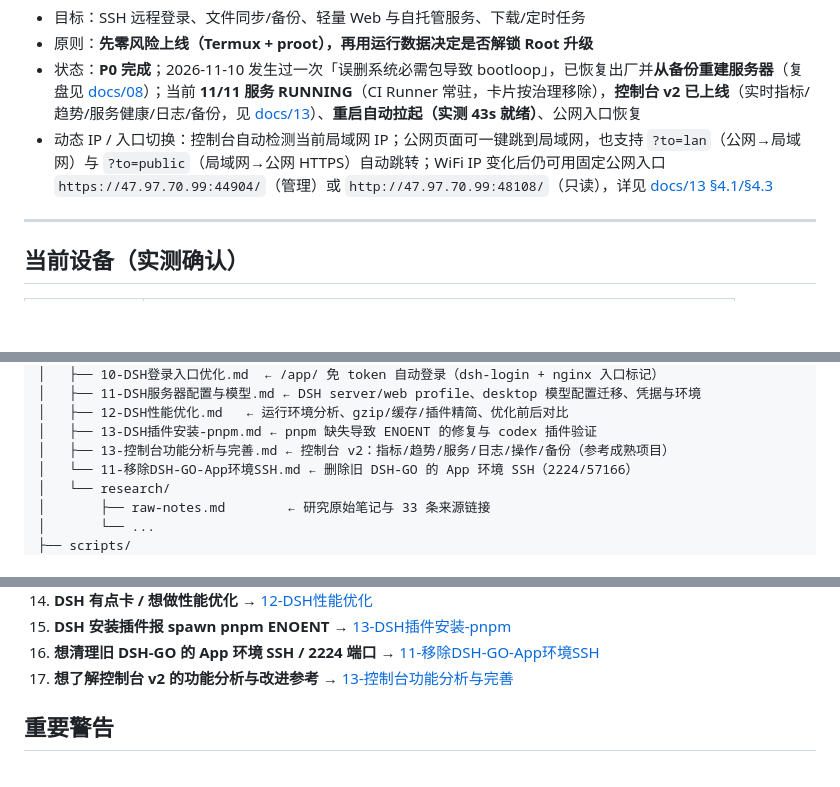
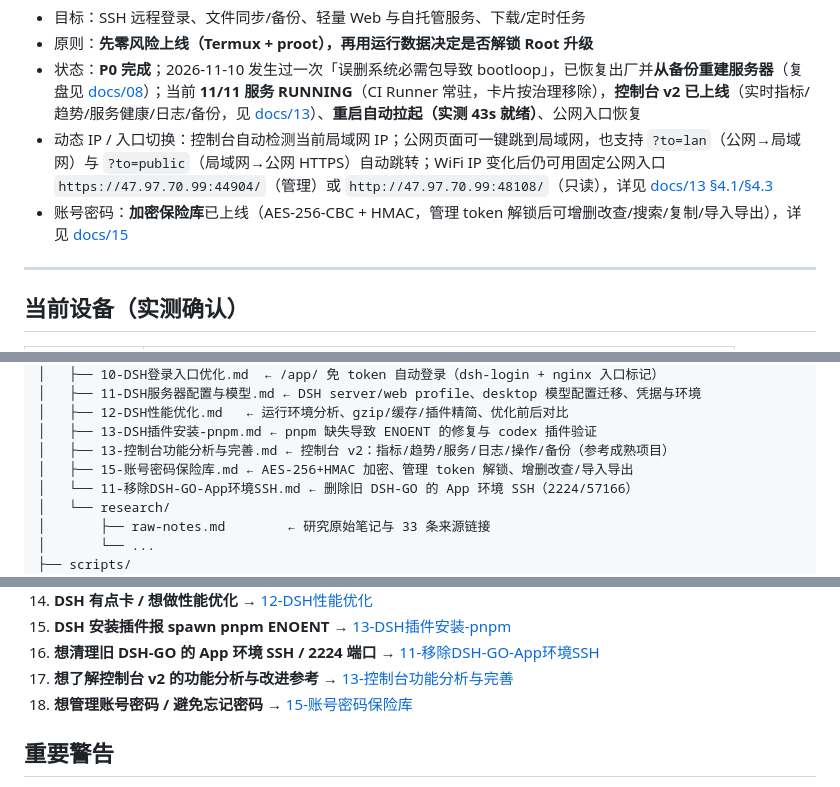
Before and after one commit to qingxuan233/haydn-server, a Markdown page: README.md, 3 parts joined by grey strips. Drawn GitHub-style; blank space fills up the shorter version.

Commit message:
新增账号密码保险库：AES-256-CBC+HMAC 加密、管理 token+HTTPS/局域网门禁、增删改查/搜索/复制/导入导出/审计；新增 docs/15

```diff
--- a/README.md
+++ b/README.md
@@ -6,6 +6,7 @@
 - 原则：**先零风险上线（Termux + proot），再用运行数据决定是否解锁 Root 升级**
 - 状态：**P0 完成**；2026-11-10 发生过一次「误删系统必需包导致 bootloop」，已恢复出厂并**从备份重建服务器**（复盘见 [docs/08](docs/08-事故复盘与重置重建报告.md)）；当前 **11/11 服务 RUNNING**（CI Runner 常驻，卡片按治理移除），**控制台 v2 已上线**（实时指标/趋势/服务健康/日志/备份，见 [docs/13](docs/13-控制台功能分析与完善.md)）、**重启自动拉起（实测 43s 就绪）**、公网入口恢复
 - 动态 IP / 入口切换：控制台自动检测当前局域网 IP；公网页面可一键跳到局域网，也支持 `?to=lan`（公网→局域网）与 `?to=public`（局域网→公网 HTTPS）自动跳转；WiFi IP 变化后仍可用固定公网入口 `https://47.97.70.99:44904/`（管理）或 `http://47.97.70.99:48108/`（只读），详见 [docs/13 §4.1/§4.3](docs/13-控制台功能分析与完善.md#41-动态-ip-兼容wifi-dhcp)
+- 账号密码：**加密保险库**已上线（AES-256-CBC + HMAC，管理 token 解锁后可增删改查/搜索/复制/导入导出），详见 [docs/15](docs/15-账号密码保险库.md)
 
 ---
 
@@ -75,6 +76,7 @@
 │   ├── 12-DSH性能优化.md   ← 运行环境分析、gzip/缓存/插件精简、优化前后对比
 │   ├── 13-DSH插件安装-pnpm.md ← pnpm 缺失导致 ENOENT 的修复与 codex 插件验证
 │   ├── 13-控制台功能分析与完善.md ← 控制台 v2：指标/趋势/服务/日志/操作/备份（参考成熟项目）
+│   ├── 15-账号密码保险库.md ← AES-256+HMAC 加密、管理 token 解锁、增删改查/导入导出
 │   └── 11-移除DSH-GO-App环境SSH.md ← 删除旧 DSH-GO 的 App 环境 SSH（2224/57166）
 │   └── research/
 │       ├── raw-notes.md        ← 研究原始笔记与 33 条来源链接
@@ -137,6 +139,7 @@ powershell -ExecutionPolicy Bypass -File scripts\probe-device.ps1
 12. **DSH 安装插件报 spawn pnpm ENOENT** → [13-DSH插件安装-pnpm](docs/13-DSH插件安装-pnpm.md)
 10. **想清理旧 DSH-GO 的 App 环境 SSH / 2224 端口** → [11-移除DSH-GO-App环境SSH](docs/11-移除DSH-GO-App环境SSH.md)
 12. **想了解控制台 v2 的功能分析与改进参考** → [13-控制台功能分析与完善](docs/13-控制台功能分析与完善.md)
+13. **想管理账号密码 / 避免忘记密码** → [15-账号密码保险库](docs/15-账号密码保险库.md)
 
 ## 重要警告
 
```
Also changed, not shown: docs/00-项目规划.md (+1 -0 lines), docs/15-账号密码保险库.md (added, +104 -0 lines), docs/images/console-v2.png, 2 other files.
